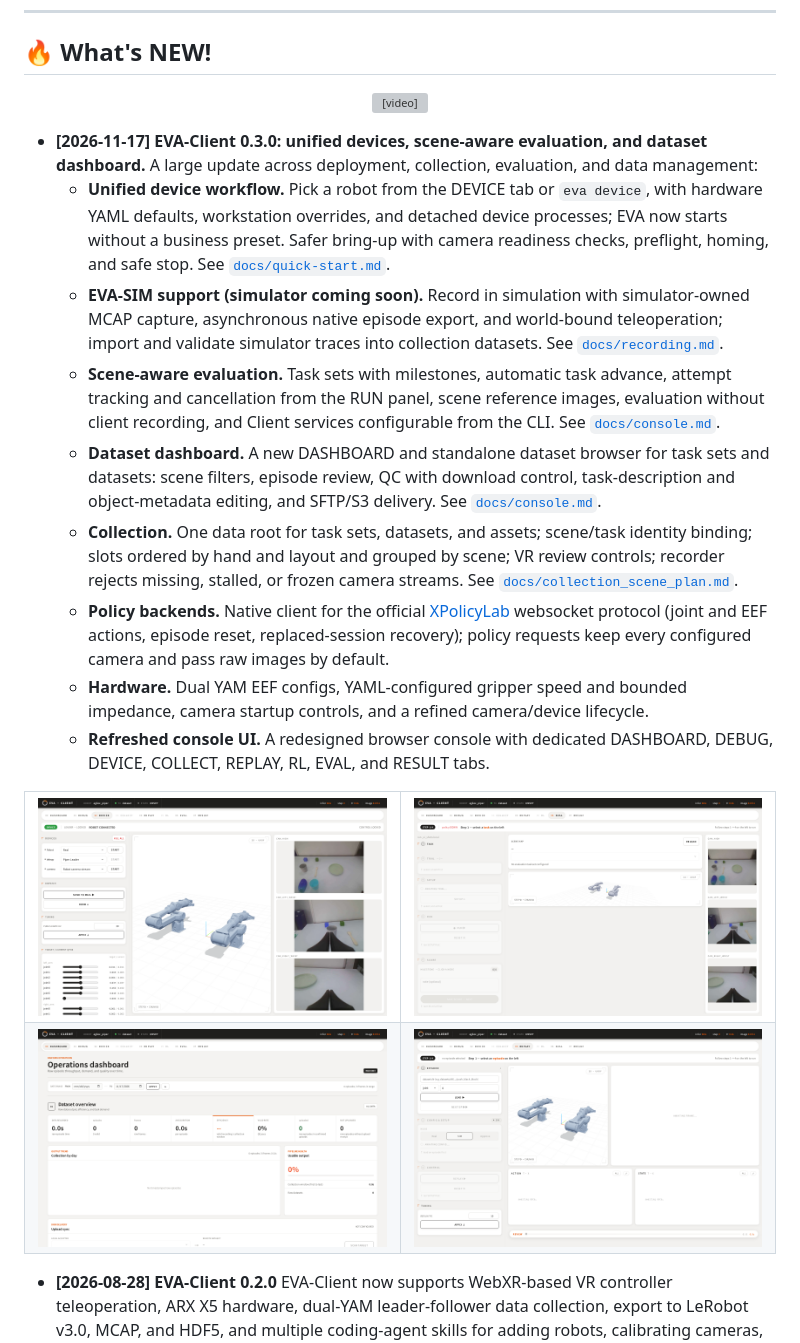
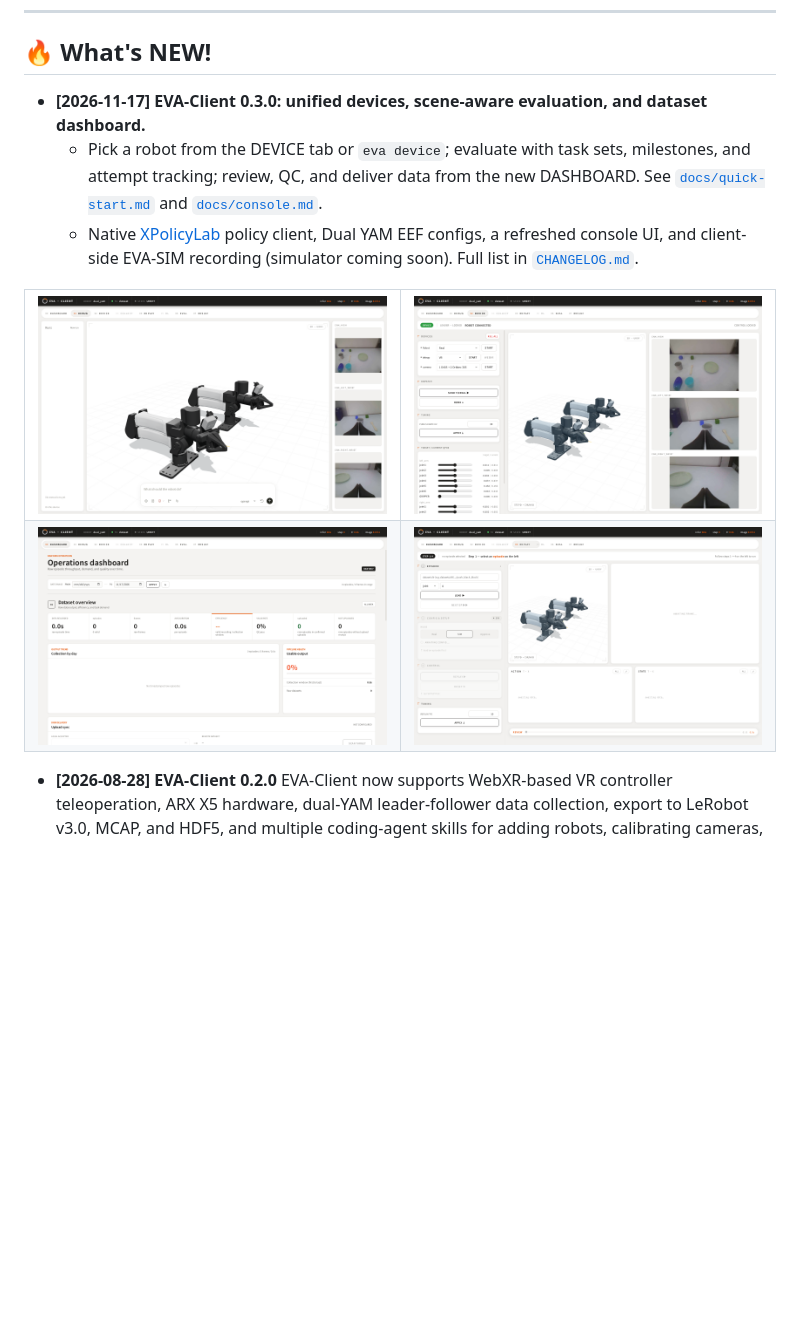
Before and after one commit to Noietch/EVA-CLIENT, a Markdown page: README.md, the part around the change. GitHub-like rendering; pictures changed too: assets/media/console/dashboard.png, assets/media/console/debug.png (added), assets/media/console/device.png; blank space fills up the shorter version; grey boxes are pictures that could not be loaded.

Commit message:
docs: condense the 0.3.0 news entry and use Dual YAM console screenshots
Co-Authored-By: Claude <noreply@anthropic.com>

```diff
--- a/README.md
+++ b/README.md
@@ -34,24 +34,14 @@
 
 ## 🔥 What's NEW!
 
-<p align="center">
-  <video src="https://github.com/user-attachments/assets/caeabb2f-7896-4863-848d-21f9a5a38dcb" controls muted></video>
-</p>
-
-* **[2026-11-17] EVA-Client 0.3.0: unified devices, scene-aware evaluation, and dataset dashboard.** A large update across deployment, collection, evaluation, and data management:
-  * **Unified device workflow.** Pick a robot from the DEVICE tab or `eva device`, with hardware YAML defaults, workstation overrides, and detached device processes; EVA now starts without a business preset. Safer bring-up with camera readiness checks, preflight, homing, and safe stop. See [`docs/quick-start.md`](./docs/quick-start.md).
-  * **EVA-SIM support (simulator coming soon).** Record in simulation with simulator-owned MCAP capture, asynchronous native episode export, and world-bound teleoperation; import and validate simulator traces into collection datasets. See [`docs/recording.md`](./docs/recording.md#eva-sim-execution-recording).
-  * **Scene-aware evaluation.** Task sets with milestones, automatic task advance, attempt tracking and cancellation from the RUN panel, scene reference images, evaluation without client recording, and Client services configurable from the CLI. See [`docs/console.md`](./docs/console.md#scene-evaluation).
-  * **Dataset dashboard.** A new DASHBOARD and standalone dataset browser for task sets and datasets: scene filters, episode review, QC with download control, task-description and object-metadata editing, and SFTP/S3 delivery. See [`docs/console.md`](./docs/console.md#dataset-operations).
-  * **Collection.** One data root for task sets, datasets, and assets; scene/task identity binding; slots ordered by hand and layout and grouped by scene; VR review controls; recorder rejects missing, stalled, or frozen camera streams. See [`docs/collection_scene_plan.md`](./docs/collection_scene_plan.md).
-  * **Policy backends.** Native client for the official [XPolicyLab](https://github.com/XPolicyLab/XPolicyLab) websocket protocol (joint and EEF actions, episode reset, replaced-session recovery); policy requests keep every configured camera and pass raw images by default.
-  * **Hardware.** Dual YAM EEF configs, YAML-configured gripper speed and bounded impedance, camera startup controls, and a refined camera/device lifecycle.
-  * **Refreshed console UI.** A redesigned browser console with dedicated DASHBOARD, DEBUG, DEVICE, COLLECT, REPLAY, RL, EVAL, and RESULT tabs.
+* **[2026-11-17] EVA-Client 0.3.0: unified devices, scene-aware evaluation, and dataset dashboard.**
+  * Pick a robot from the DEVICE tab or `eva device`; evaluate with task sets, milestones, and attempt tracking; review, QC, and deliver data from the new DASHBOARD. See [`docs/quick-start.md`](./docs/quick-start.md) and [`docs/console.md`](./docs/console.md).
+  * Native [XPolicyLab](https://github.com/XPolicyLab/XPolicyLab) policy client, Dual YAM EEF configs, a refreshed console UI, and client-side EVA-SIM recording (simulator coming soon). Full list in [`CHANGELOG.md`](./CHANGELOG.md).
 
 <table>
   <tr>
-    <td><img src="assets/media/console/device.png" alt="DEVICE tab: live cameras and 3D arm view"></td>
-    <td><img src="assets/media/console/eval.png" alt="EVAL tab: scene-aware evaluation"></td>
+    <td><img src="assets/media/console/debug.png" alt="DEBUG tab: Dual YAM 3D scene"></td>
+    <td><img src="assets/media/console/device.png" alt="DEVICE tab: live cameras and Dual YAM arms"></td>
   </tr>
   <tr>
     <td><img src="assets/media/console/dashboard.png" alt="DASHBOARD tab: operations overview"></td>
```
